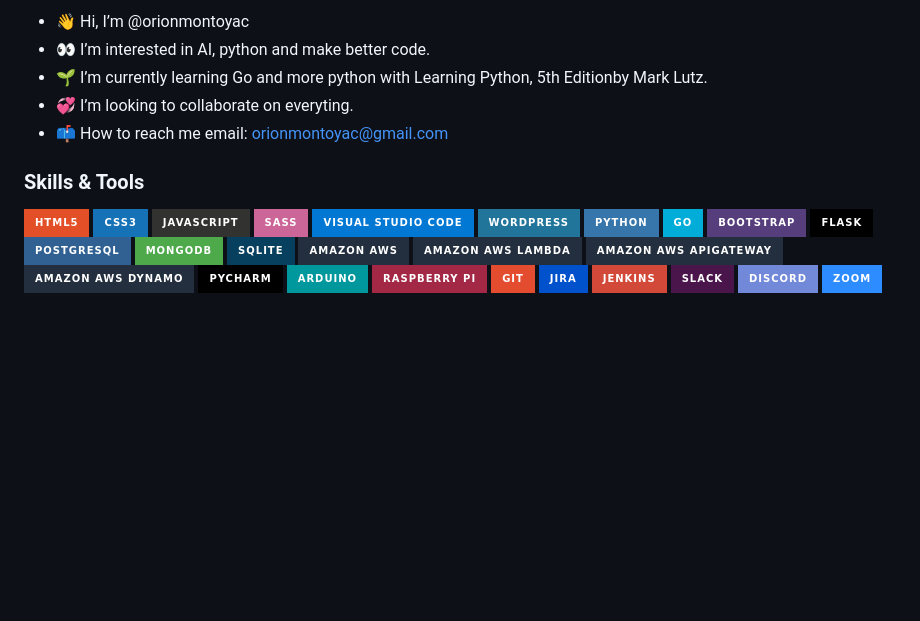
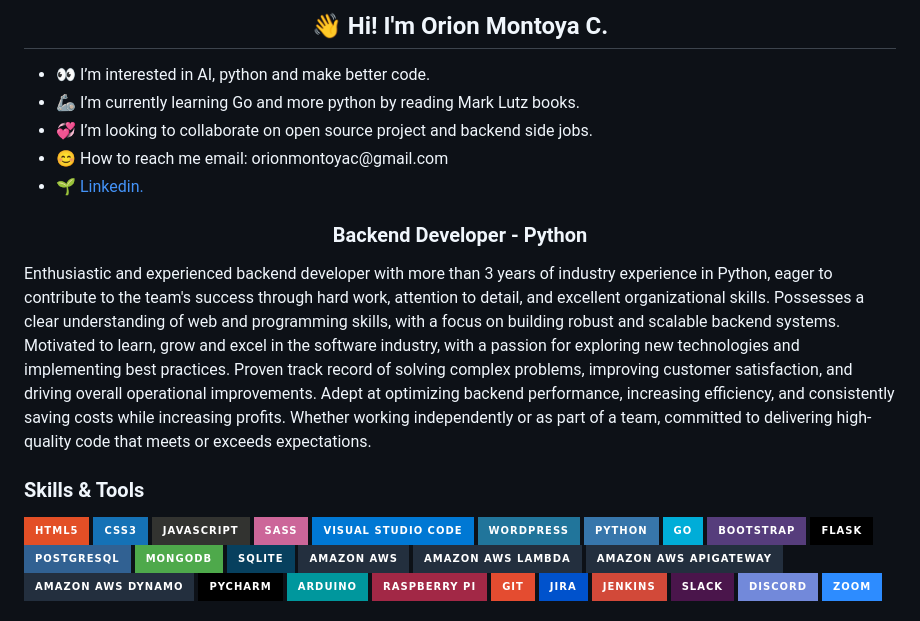
Before and after one commit to orionmontoyac/orionmontoyac, a Markdown page: README.md, the part around one of its changes. Drawn GitHub-style; badges without logos; blank space fills up the shorter version.

Commit message:
About section udpated. Featured projects adde.

```diff
--- a/README.md
+++ b/README.md
@@ -1,14 +1,21 @@
-- 👋 Hi, I’m @orionmontoyac
-- 👀 I’m interested in AI, python and make better code.
-- 🌱 I’m currently learning Go and more python with Learning Python, 5th Editionby Mark Lutz.
-- 💞️ I’m looking to collaborate on everyting.
-- 📫 How to reach me email: orionmontoyac@gmail.com
-
+<h2 align=center> 👋 Hi! I'm Orion Montoya C.</h2>
+<div>
+  <ul>
+    <li>👀 I’m interested in AI, python and make better code.</li>
+    <li>🦾 I’m currently learning Go and more python by reading Mark Lutz books.</li>
+    <li>💞 I’m looking to collaborate on open source project and backend side jobs.</li>
+    <li>😊 How to reach me email: orionmontoyac@gmail.com</li>
+    <li>🌱 <a href="https://www.linkedin.com/in/orion-montoya-correa-b4869694/">Linkedin.</a>
+    </li>
+  </ul>
+</div>
+<h3 align=center>Backend Developer - Python</h3>
+<p>Enthusiastic and experienced backend developer with more than 3 years of industry experience in Python, eager to contribute to the team's success through hard work, attention to detail, and excellent organizational skills. Possesses a clear understanding of web and programming skills, with a focus on building robust and scalable backend systems. Motivated to learn, grow and excel in the software industry, with a passion for exploring new technologies and implementing best practices. Proven track record of solving complex problems, improving customer satisfaction, and driving overall operational improvements. Adept at optimizing backend performance, increasing efficiency, and consistently saving costs while increasing profits. Whether working independently or as part of a team, committed to delivering high-quality code that meets or exceeds expectations.</p>
 <h3>Skills & Tools</h3>
 <p align="left">
   <img src="https://img.shields.io/badge/HTML5-E34F26?style=for-the-badge&logo=html5&logoColor=white" alt="html5" />
   <img src="https://img.shields.io/badge/CSS3-1572B6?style=for-the-badge&logo=css3&logoColor=white" alt="css3" />
-  <img src="https://img.shields.io/badge/JavaScript-323330?style=for-the-badge&logo=javascript&logoColor=F7DF1Eg" alt="javascript"/>
+  <img src="https://img.shields.io/badge/JavaScript-323330?style=for-the-badge&logo=javascript&logoColor=F7DF1Eg" alt="javascript" />
   <img src="https://img.shields.io/badge/Sass-CC6699?style=for-the-badge&logo=sass&logoColor=white" alt="sass" />
   <img src="https://img.shields.io/badge/Visual_Studio_Code-0078D4?style=for-the-badge&logo=visual%20studio%20code&logoColor=white" alt="visual studio code" />
   <img src="https://img.shields.io/badge/Wordpress-21759B?style=for-the-badge&logo=wordpress&logoColor=white" alt="wordpress" />
@@ -21,10 +28,8 @@
   <img src="https://img.shields.io/badge/SQLite-07405E?style=for-the-badge&logo=sqlite&logoColor=white" alt="SQLite" />
   <img src="https://img.shields.io/badge/Amazon_AWS-232F3E?style=for-the-badge&logo=amazon-aws&logoColor=white" alt="AWS" />
   <img src="https://img.shields.io/badge/Amazon_AWS_Lambda-232F3E?style=for-the-badge&logo=amazon-aws&logoColor=white" alt="AWS lambda" />
-  <img src="https://img.shields.io/badge/Amazon_AWS_ApiGateway-232F3E?style=for-the-badge&logo=amazon-aws&logoColor=white"
-       alt="AWS apigateway" />
-  <img src="https://img.shields.io/badge/Amazon_AWS_Dynamo-232F3E?style=for-the-badge&logo=amazon-aws&logoColor=white"
-       alt="AWS dynamo" />
+  <img src="https://img.shields.io/badge/Amazon_AWS_ApiGateway-232F3E?style=for-the-badge&logo=amazon-aws&logoColor=white" alt="AWS apigateway" />
+  <img src="https://img.shields.io/badge/Amazon_AWS_Dynamo-232F3E?style=for-the-badge&logo=amazon-aws&logoColor=white" alt="AWS dynamo" />
   <img src="https://img.shields.io/badge/PyCharm-000000.svg?&style=for-the-badge&logo=PyCharm&logoColor=white" alt="PyCharm" />
   <img src="https://img.shields.io/badge/Arduino-00979D?style=for-the-badge&logo=Arduino&logoColor=white" alt="Arduino" />
   <img src="https://img.shields.io/badge/Raspberry%20Pi-A22846?style=for-the-badge&logo=Raspberry%20Pi&logoColor=white" alt="Raspberry" />
@@ -34,8 +39,4 @@
   <img src="https://img.shields.io/badge/Slack-4A154B?style=for-the-badge&logo=slack&logoColor=white" alt="Slack" />
   <img src="https://img.shields.io/badge/Discord-7289DA?style=for-the-badge&logo=discord&logoColor=white" alt="Discord" />
   <img src="https://img.shields.io/badge/Zoom-2D8CFF?style=for-the-badge&logo=zoom&logoColor=white" alt="Zoom" />
-
-
-
-
 </p>
```
Also changed, not shown: other parts of README.md (+28 -0 lines).
